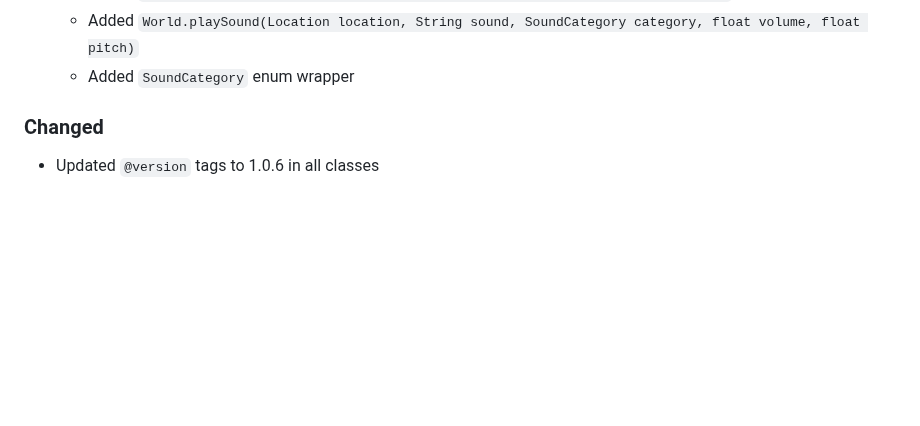
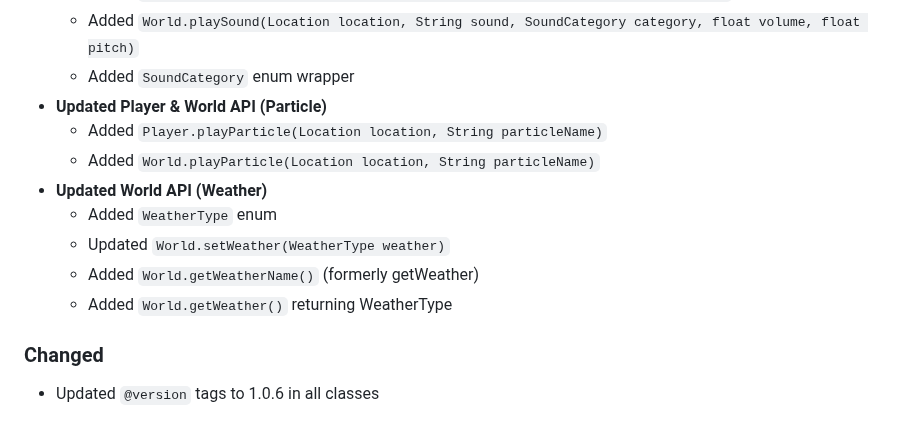
Before and after one commit to Program132/HL, a Markdown page: doc/CHANGELOG.md, the part around the change. GitHub-like rendering; blank space fills up the shorter version.

```diff
--- a/doc/CHANGELOG.md
+++ b/doc/CHANGELOG.md
@@ -22,6 +22,14 @@ All notable changes to this project will be documented in this file.
   - Added `World.playSound(Location location, String sound, float volume, float pitch)`
   - Added `World.playSound(Location location, String sound, SoundCategory category, float volume, float pitch)`
   - Added `SoundCategory` enum wrapper
+- **Updated Player & World API (Particle)**
+  - Added `Player.playParticle(Location location, String particleName)`
+  - Added `World.playParticle(Location location, String particleName)`
+- **Updated World API (Weather)**
+  - Added `WeatherType` enum
+  - Updated `World.setWeather(WeatherType weather)`
+  - Added `World.getWeatherName()` (formerly getWeather)
+  - Added `World.getWeather()` returning WeatherType
 
 ### Changed
 
```
